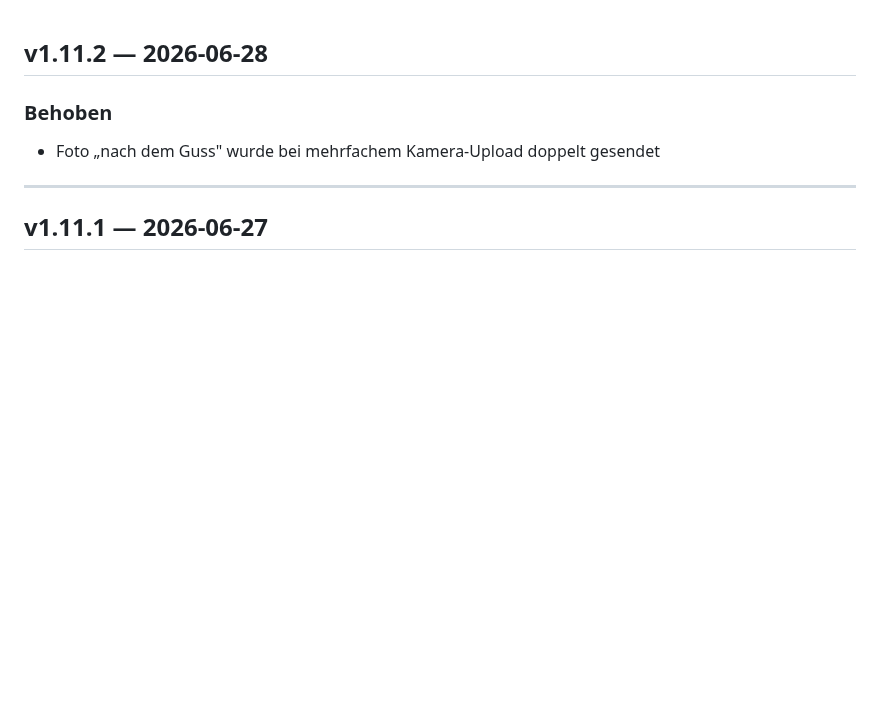
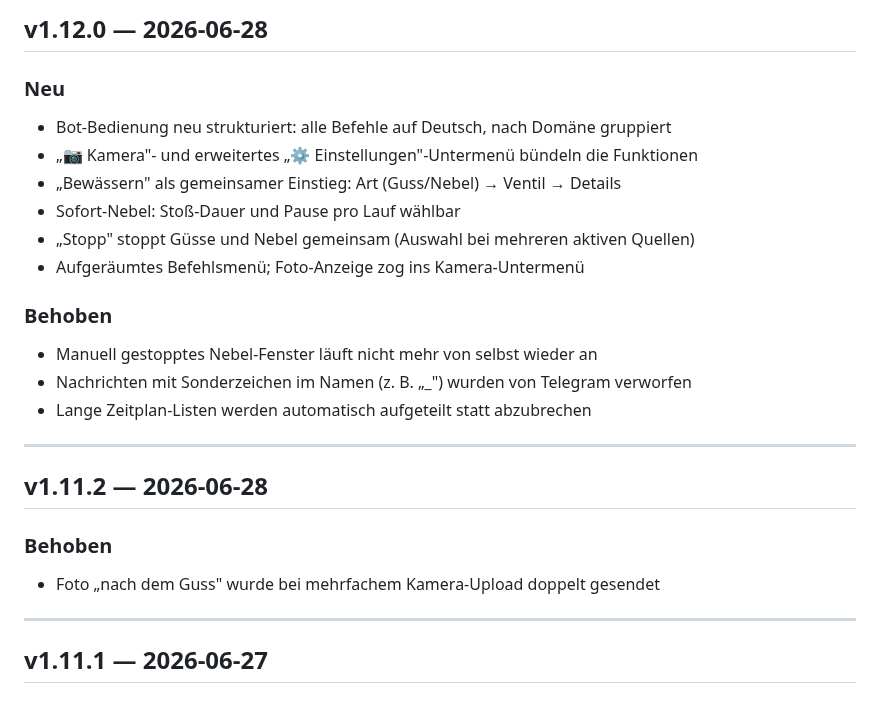
Before and after one commit to g41nxe/telegram-GartenBot, a Markdown page: CHANGELOG.md, the part around the change. GitHub-like rendering; blank space fills up the shorter version.

Commit message:
chore: Release v1.12.0

```diff
--- a/CHANGELOG.md
+++ b/CHANGELOG.md
@@ -1,3 +1,20 @@
+## v1.12.0 — 2026-06-28
+
+### Neu
+- Bot-Bedienung neu strukturiert: alle Befehle auf Deutsch, nach Domäne gruppiert
+- „📷 Kamera"- und erweitertes „⚙️ Einstellungen"-Untermenü bündeln die Funktionen
+- „Bewässern" als gemeinsamer Einstieg: Art (Guss/Nebel) → Ventil → Details
+- Sofort-Nebel: Stoß-Dauer und Pause pro Lauf wählbar
+- „Stopp" stoppt Güsse und Nebel gemeinsam (Auswahl bei mehreren aktiven Quellen)
+- Aufgeräumtes Befehlsmenü; Foto-Anzeige zog ins Kamera-Untermenü
+
+### Behoben
+- Manuell gestopptes Nebel-Fenster läuft nicht mehr von selbst wieder an
+- Nachrichten mit Sonderzeichen im Namen (z. B. „_") wurden von Telegram verworfen
+- Lange Zeitplan-Listen werden automatisch aufgeteilt statt abzubrechen
+
+---
+
 ## v1.11.2 — 2026-06-28
 
 ### Behoben
```
